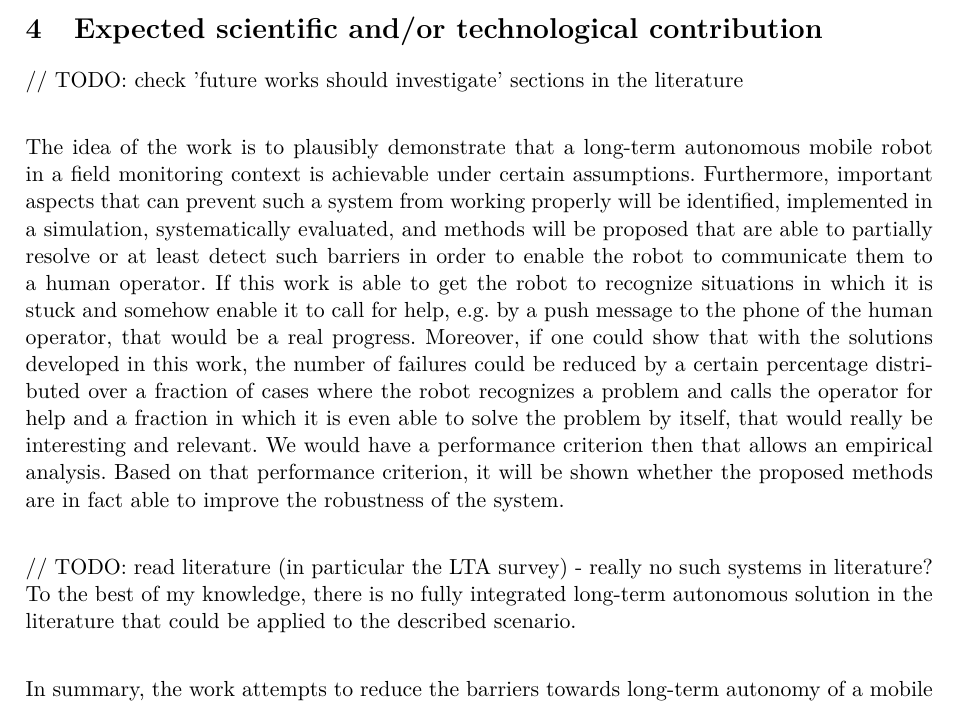
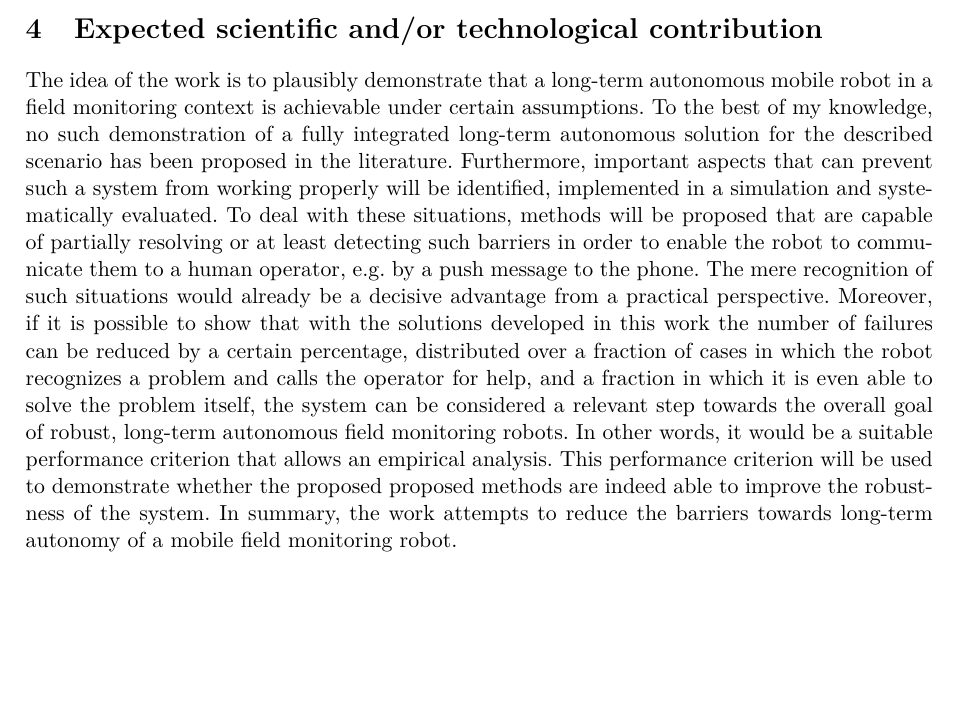
Before and after one commit to tbohne/msc, a LaTeX thesis (thesis/expose.tex): part of page 7 of 8, cut so that both start at the same text, the shorter picture padded with empty space. Compiled offline with pdfLaTeX.

Commit message:
refine expose draft

```diff
--- a/thesis/expose.tex
+++ b/thesis/expose.tex
@@ -196,21 +196,17 @@ creates an environment that allows reproducible situations and thus permits empi
 
 \section{Expected scientific and/or technological contribution}
 
-// TODO: check 'future works should investigate' sections in the literature\newline
-
 The idea of the work is to plausibly demonstrate that a long-term autonomous mobile robot in a field monitoring context is achievable under certain assumptions.
-Furthermore, important aspects that can prevent such a system from working properly will be identified, implemented in a simulation, systematically evaluated,
-and methods will be proposed that are able to partially resolve or at least detect such barriers in order to enable the robot to communicate them to a human operator.
-If this work is able to get the robot to recognize situations in which it is stuck and somehow enable it to call for help, e.g. by a push message to
-the phone of the human operator, that would be a real progress. Moreover, if one could show that with the solutions developed in this work, the number of failures
-could be reduced by a certain percentage distributed over a fraction of cases where the robot recognizes a problem and calls the operator for help and a fraction
-in which it is even able to solve the problem by itself, that would really be interesting and relevant. We would have a performance criterion then that allows
-an empirical analysis. Based on that performance criterion, it will be shown whether the proposed methods are in fact able to improve the robustness of the system.\newline
-
-// TODO: read literature (in particular the LTA survey) - really no such systems in literature?\newline
-To the best of my knowledge, there is no fully integrated long-term autonomous solution in the literature that could be applied to the described scenario.\newline
-
-In summary, the work attempts to reduce the barriers towards long-term autonomy of a mobile field monitoring robot.
+To the best of my knowledge, no such demonstration of a fully integrated long-term autonomous solution for the described scenario has been proposed in the literature.
+Furthermore, important aspects that can prevent such a system from working properly will be identified, implemented in a simulation and systematically evaluated.
+To deal with these situations, methods will be proposed that are capable of partially resolving or at least detecting such barriers in order to enable
+the robot to communicate them to a human operator, e.g. by a push message to the phone. The mere recognition of such situations would already be a decisive
+advantage from a practical perspective. Moreover, if it is possible to show that with the solutions developed in this work the number of failures can be
+reduced by a certain percentage, distributed over a fraction of cases in which the robot recognizes a problem and calls the operator for help, and a
+fraction in which it is even able to solve the problem itself, the system can be considered a relevant step towards the overall goal of robust,
+long-term autonomous field monitoring robots. In other words, it would be a suitable performance criterion that allows an empirical analysis.
+This performance criterion will be used to demonstrate whether the proposed proposed methods are indeed able to improve the robustness of the system.
+In summary, the work attempts to reduce the barriers towards long-term autonomy of a  mobile field monitoring robot.
 
 \section{Work program}
 
```
